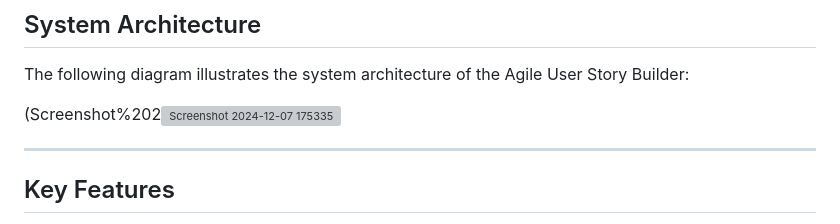
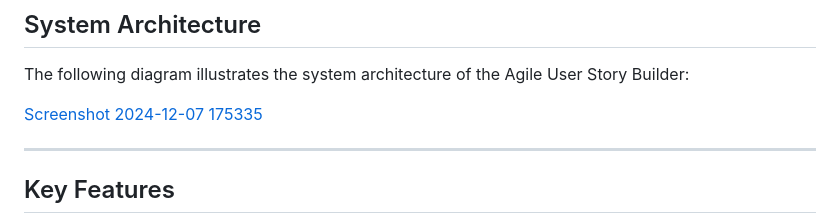
Before and after one commit to sanduniDev/24-25J-270_Agile-User-Story-Builder, a Markdown page: README.md, the part around the change. GitHub-like rendering; grey boxes are pictures that could not be loaded.

```diff
--- a/README.md
+++ b/README.md
@@ -39,7 +39,7 @@ The Agile User Story Builder is designed with four core components, each address
 
 The following diagram illustrates the system architecture of the Agile User Story Builder:
 
-(Screenshot%202![Screenshot 2024-12-07 175335](https://github.com/user-attachments/assets/002c6e3a-6617-43dd-b066-23aab6118451)
+[Screenshot 2024-12-07 175335](https://github.com/user-attachments/assets/002c6e3a-6617-43dd-b066-23aab6118451)
 
 
 ---
```
